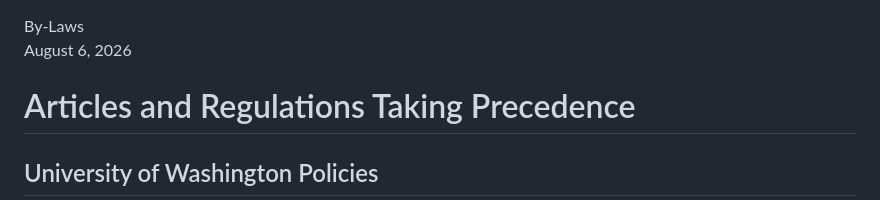
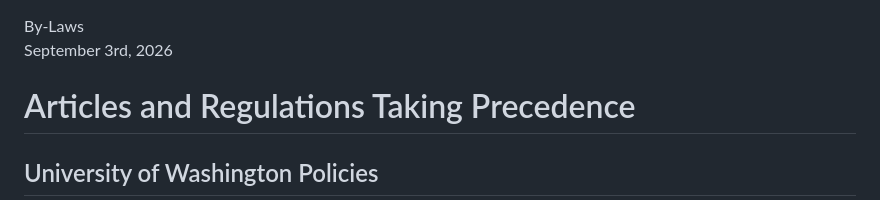
Before and after one commit to washingtonyachtclub/documents, a Markdown page: WYC_By-Laws.md, the part around the change. Rendered like a GitHub page.

Commit message:
revision dates

```diff
--- a/WYC_By-Laws.md
+++ b/WYC_By-Laws.md
@@ -1,5 +1,5 @@
 <div class="document_title">By-Laws</div>
-<div class="document_revision">August 6, 2026</div>
+<div class="document_revision">September 3rd, 2026</div>
 
 # Articles and Regulations Taking Precedence
 ## University of Washington Policies
```
Also changed, not shown: WYC_Policies.md (+1 -1 lines).
